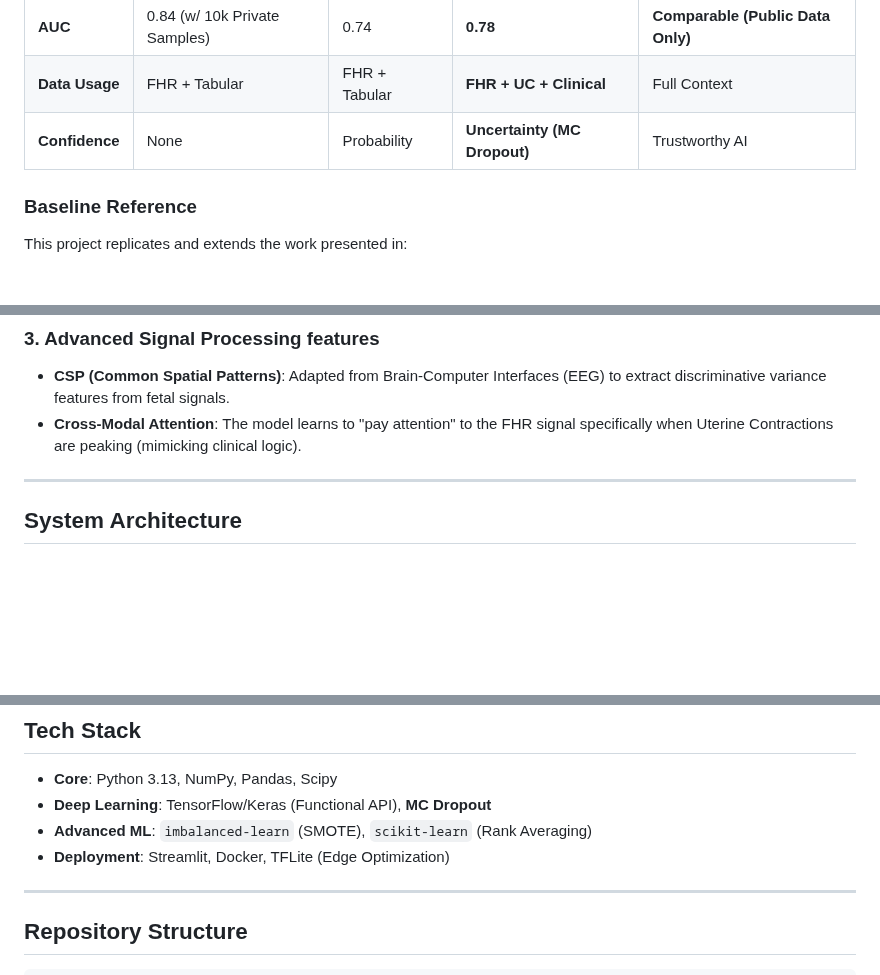
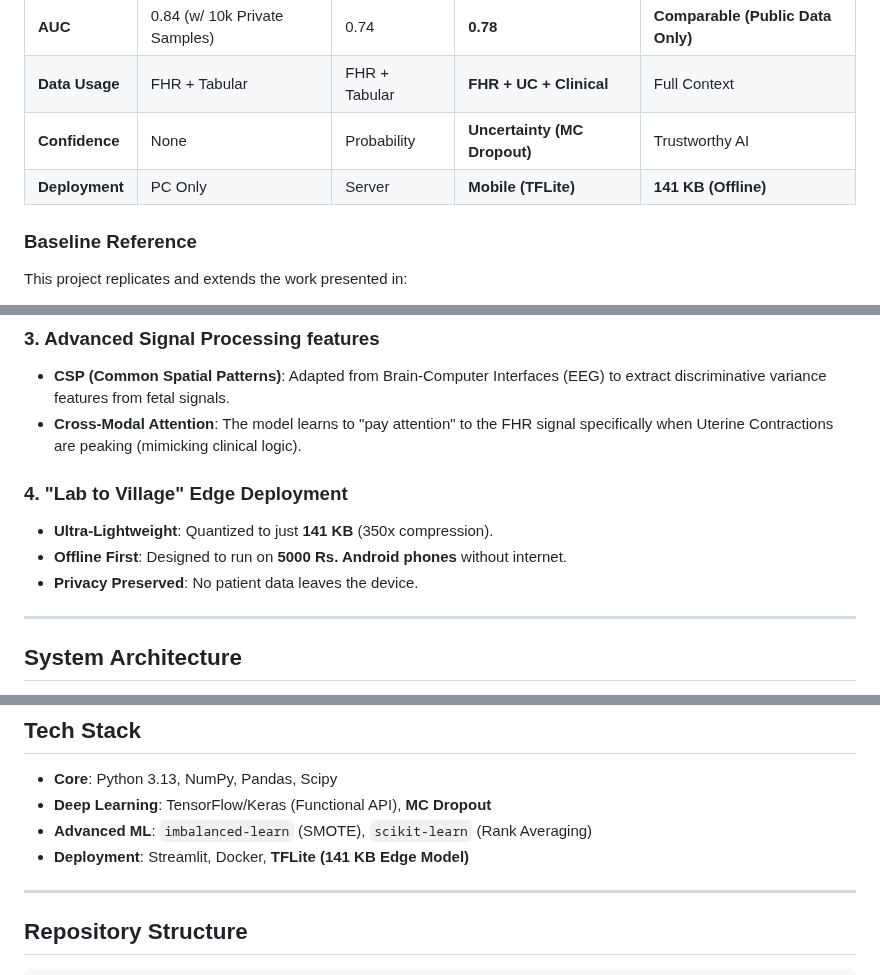
Before and after one commit to Krishna200608/NeuroFetal-AI, a Markdown page: README.MD, 3 parts joined by grey strips. GitHub-like rendering; blank space fills up the shorter version.

Commit message:
docs: Update all reports and README with TFLite/Edge deployment milestones

```diff
--- a/README.MD
+++ b/README.MD
@@ -24,6 +24,7 @@
 | **AUC** | 0.84 (w/ 10k Private Samples) | 0.74 | **0.78** | **Comparable (Public Data Only)** |
 | **Data Usage** | FHR + Tabular | FHR + Tabular | **FHR + UC + Clinical** | Full Context |
 | **Confidence** | None | Probability | **Uncertainty (MC Dropout)** | Trustworthy AI |
+| **Deployment** | PC Only | Server | **Mobile (TFLite)** | **141 KB (Offline)** |
 
 ### Baseline Reference
 This project replicates and extends the work presented in:
@@ -48,6 +49,11 @@ We don't just give a prediction; we give a **Confidence Score**.
 ### 3. Advanced Signal Processing features
 *   **CSP (Common Spatial Patterns)**: Adapted from Brain-Computer Interfaces (EEG) to extract discriminative variance features from fetal signals.
 *   **Cross-Modal Attention**: The model learns to "pay attention" to the FHR signal specifically when Uterine Contractions are peaking (mimicking clinical logic).
+
+### 4. "Lab to Village" Edge Deployment
+*   **Ultra-Lightweight**: Quantized to just **141 KB** (350x compression).
+*   **Offline First**: Designed to run on **5000 Rs. Android phones** without internet.
+*   **Privacy Preserved**: No patient data leaves the device.
 
 ---
 
@@ -74,7 +80,7 @@ graph LR
 *   **Core**: Python 3.13, NumPy, Pandas, Scipy
 *   **Deep Learning**: TensorFlow/Keras (Functional API), **MC Dropout**
 *   **Advanced ML**: `imbalanced-learn` (SMOTE), `scikit-learn` (Rank Averaging)
-*   **Deployment**: Streamlit, Docker, TFLite (Edge Optimization)
+*   **Deployment**: Streamlit, Docker, **TFLite (141 KB Edge Model)**
 
 ---
 
```
Also changed, not shown: Reports/Week_2_Report.md (+2 -0 lines), Reports/final_report.md (+6 -0 lines).
